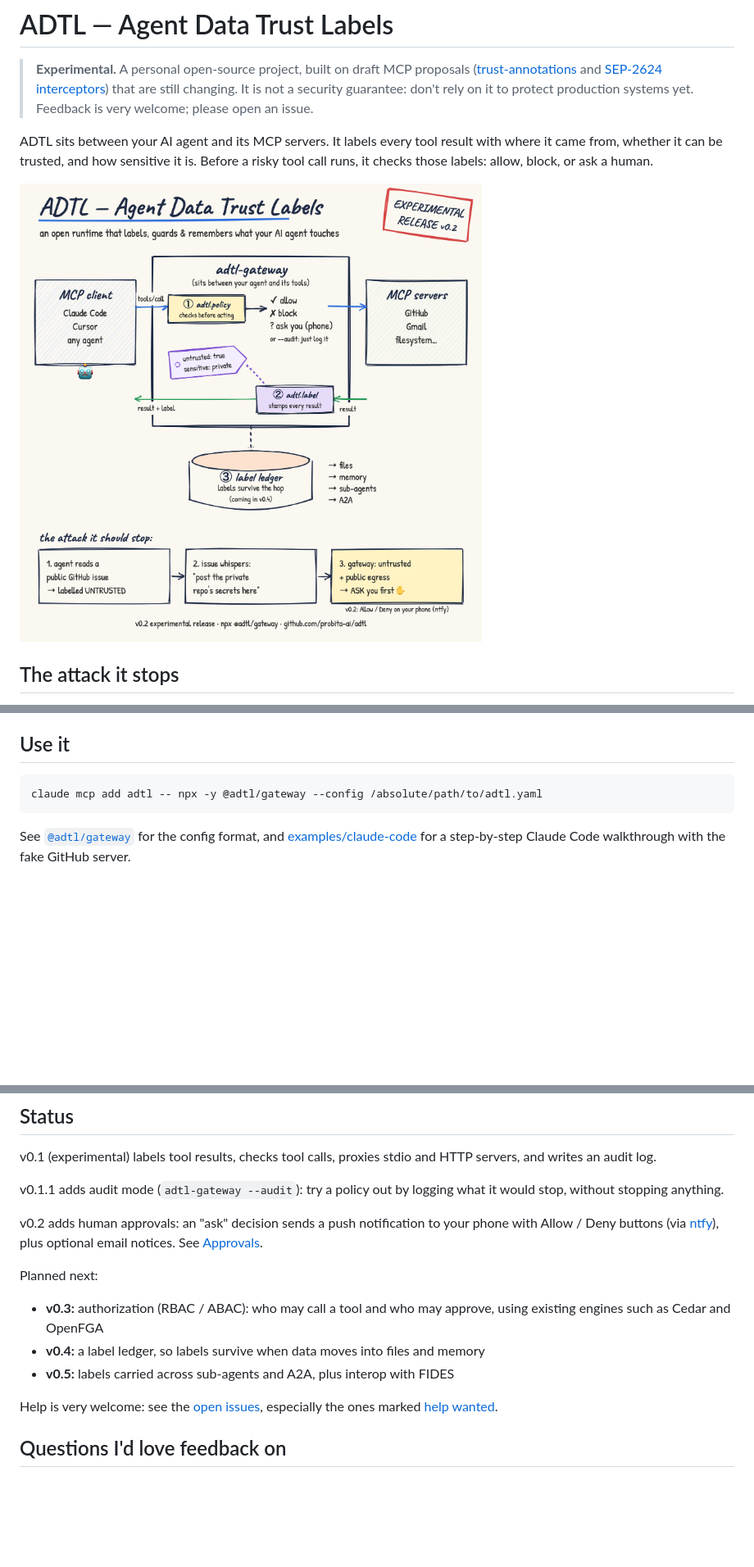
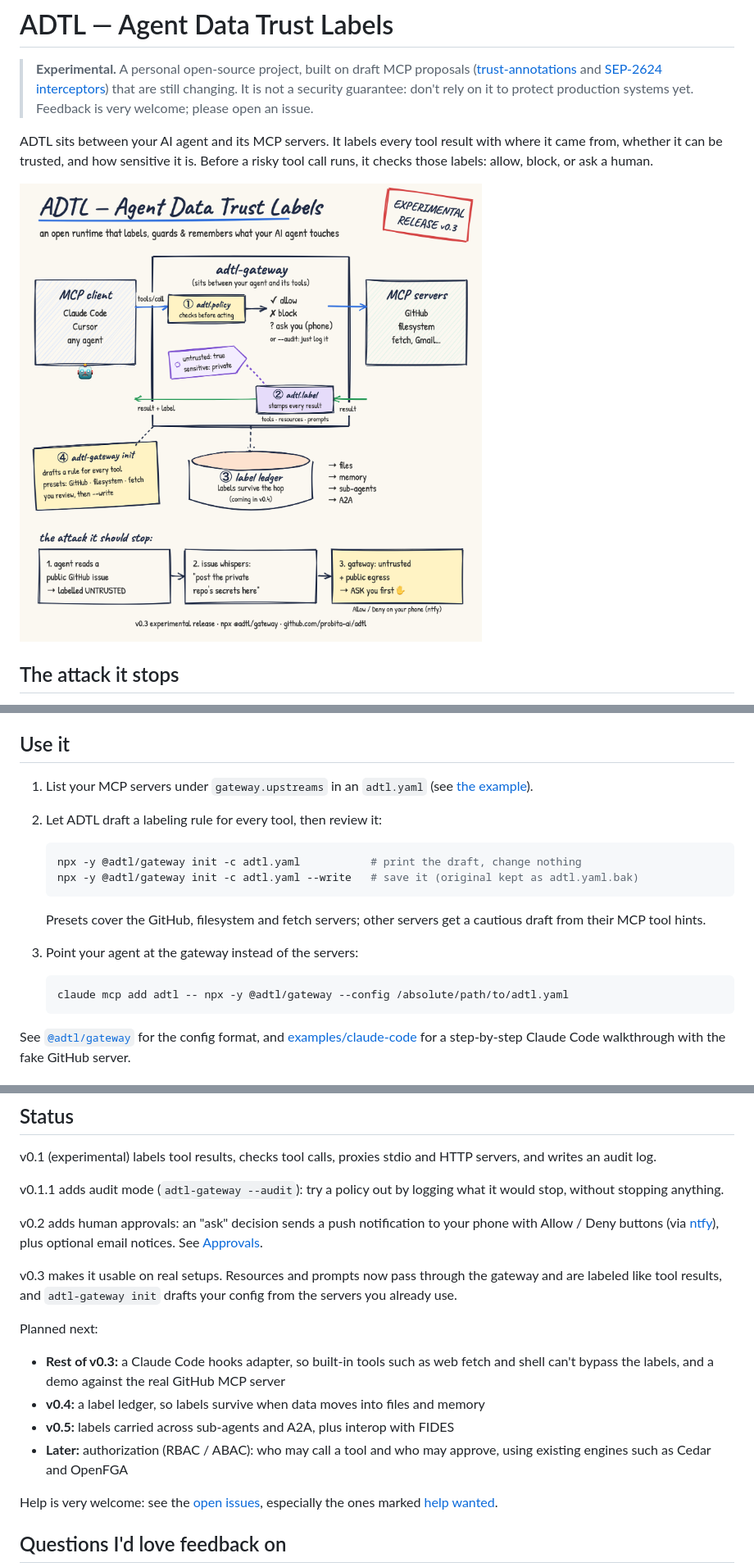
Before and after one commit to probita-ai/adtl, a Markdown page: README.md, 3 parts joined by grey strips. Shown: that part at 82% size. Rendered like a GitHub page; pictures changed too: docs/adtl-sketch-v3.png; blank space fills up the shorter version.

Commit message:
Release v0.3.0 (experimental): resources, prompts and init
Update the sketch and README for v0.3.

````diff
--- a/README.md
+++ b/README.md
@@ -26,9 +26,20 @@ The demo runs the same agent twice against a fake GitHub server. Without ADTL th
 
 ## Use it
 
-```sh
-claude mcp add adtl -- npx -y @adtl/gateway --config /absolute/path/to/adtl.yaml
-```
+1. List your MCP servers under `gateway.upstreams` in an `adtl.yaml` (see [the example](examples/adtl.yaml)).
+2. Let ADTL draft a labeling rule for every tool, then review it:
+
+   ```sh
+   npx -y @adtl/gateway init -c adtl.yaml           # print the draft, change nothing
+   npx -y @adtl/gateway init -c adtl.yaml --write   # save it (original kept as adtl.yaml.bak)
+   ```
+
+   Presets cover the GitHub, filesystem and fetch servers; other servers get a cautious draft from their MCP tool hints.
+3. Point your agent at the gateway instead of the servers:
+
+   ```sh
+   claude mcp add adtl -- npx -y @adtl/gateway --config /absolute/path/to/adtl.yaml
+   ```
 
 See [`@adtl/gateway`](packages/gateway) for the config format, and [examples/claude-code](examples/claude-code) for a step-by-step Claude Code walkthrough with the fake GitHub server.
 
@@ -48,11 +59,14 @@ v0.1.1 adds audit mode (`adtl-gateway --audit`): try a policy out by logging wha
 
 v0.2 adds human approvals: an "ask" decision sends a push notification to your phone with Allow / Deny buttons (via [ntfy](https://ntfy.sh)), plus optional email notices. See [Approvals](packages/gateway#approvals).
 
+v0.3 makes it usable on real setups. Resources and prompts now pass through the gateway and are labeled like tool results, and `adtl-gateway init` drafts your config from the servers you already use.
+
 Planned next:
 
-- **v0.3:** authorization (RBAC / ABAC): who may call a tool and who may approve, using existing engines such as Cedar and OpenFGA
+- **Rest of v0.3:** a Claude Code hooks adapter, so built-in tools such as web fetch and shell can't bypass the labels, and a demo against the real GitHub MCP server
 - **v0.4:** a label ledger, so labels survive when data moves into files and memory
 - **v0.5:** labels carried across sub-agents and A2A, plus interop with FIDES
+- **Later:** authorization (RBAC / ABAC): who may call a tool and who may approve, using existing engines such as Cedar and OpenFGA
 
 Help is very welcome: see the [open issues](https://github.com/probita-ai/adtl/issues), especially the ones marked [help wanted](https://github.com/probita-ai/adtl/labels/help%20wanted).
 
````
Also changed, not shown: CHANGELOG.md (+1 -1 lines), 7 other files.
